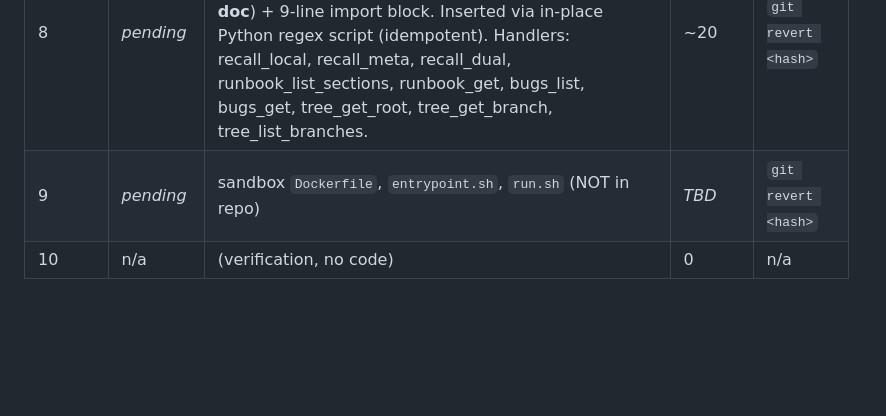
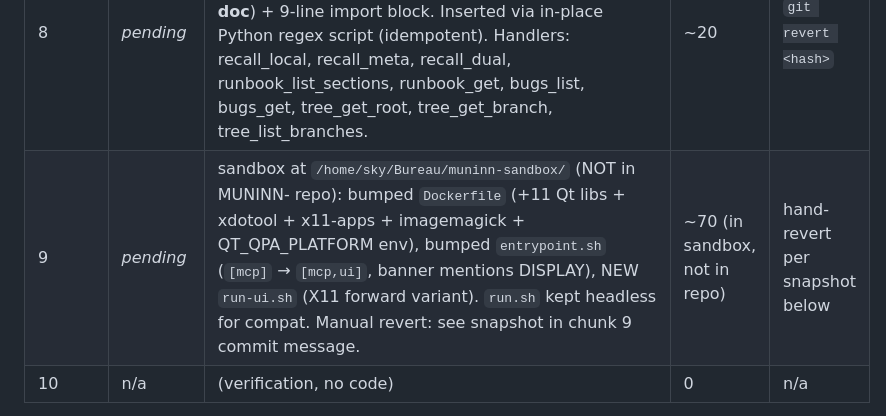
Before and after one commit to sky1241/MUNINN-, a Markdown page: docs/PIPELINE_TRACE_REMOVAL.md, the part around the change. Rendered like a GitHub page; blank space fills up the shorter version.

```diff
--- a/docs/PIPELINE_TRACE_REMOVAL.md
+++ b/docs/PIPELINE_TRACE_REMOVAL.md
@@ -35,7 +35,7 @@ deleted as one unit.
 | 6 | _pending_ | `engine/core/muninn.py` + `muninn/_engine.py` (BUG-091 duplicate, must be mirrored) — 34 dispatch sites each, instrumented via 1-line `log_event("pipeline.cli.<cmd>.start", {})` after each `if/elif args.command == "<cmd>":` + 7-line import block in each file. Inserted via in-place Python regex script (idempotent if re-run). | ~80 | `git revert <hash>` |
 | 7 | _pending_ | `muninn/ui/cube_live.py` (reconstruct_start/end +2 events, 9-line import block) + `muninn/ui/terminal.py` (subprocess_start/end +2 events, 9-line import block). Scope narrowed: only 2 files instrumented (the real UI→engine call paths). main_window/search/command_palette/tree_view/navi are pure navigation, no engine call — skipped. | ~25 | `git revert <hash>` |
 | 8 | _pending_ | `muninn/mcp/server.py` — 10 `_<name>_impl` handlers instrumented with 1-line `log_event("pipeline.mcp.<name>.begin", {})` AFTER each docstring (preserves __doc__) + 9-line import block. Inserted via in-place Python regex script (idempotent). Handlers: recall_local, recall_meta, recall_dual, runbook_list_sections, runbook_get, bugs_list, bugs_get, tree_get_root, tree_get_branch, tree_list_branches. | ~20 | `git revert <hash>` |
-| 9 | _pending_ | sandbox `Dockerfile`, `entrypoint.sh`, `run.sh` (NOT in repo) | _TBD_ | `git revert <hash>` |
+| 9 | _pending_ | sandbox at `/home/sky/Bureau/muninn-sandbox/` (NOT in MUNINN- repo): bumped `Dockerfile` (+11 Qt libs + xdotool + x11-apps + imagemagick + QT_QPA_PLATFORM env), bumped `entrypoint.sh` (`[mcp]` → `[mcp,ui]`, banner mentions DISPLAY), NEW `run-ui.sh` (X11 forward variant). `run.sh` kept headless for compat. Manual revert: see snapshot in chunk 9 commit message. | ~70 (in sandbox, not in repo) | hand-revert per snapshot below |
 | 10 | n/a | (verification, no code) | 0 | n/a |
 
 Each row is updated in the same commit that creates the chunk — the
```
Also changed, not shown: docs/SANDBOX_UX_NOTES.md (+1 -1 lines).
